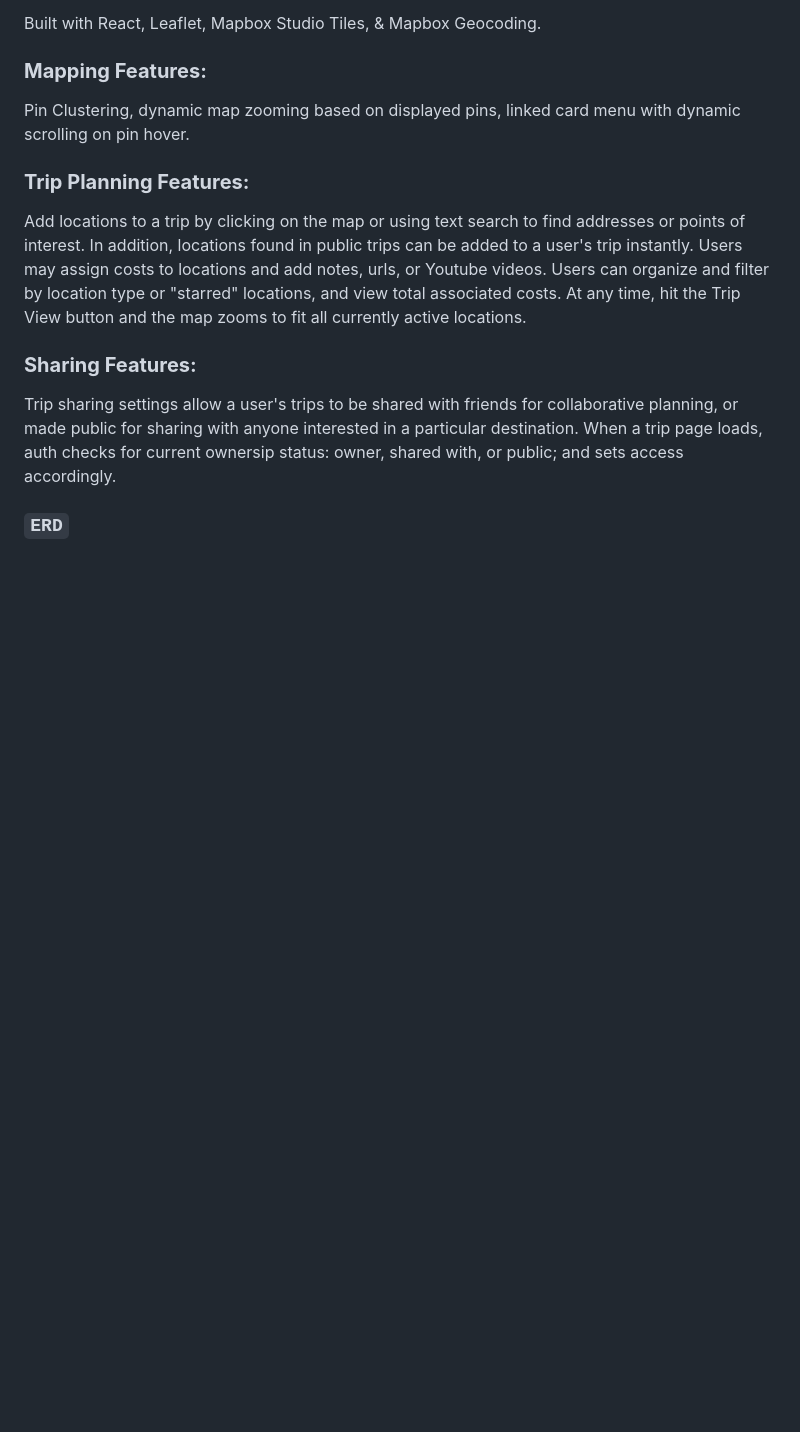
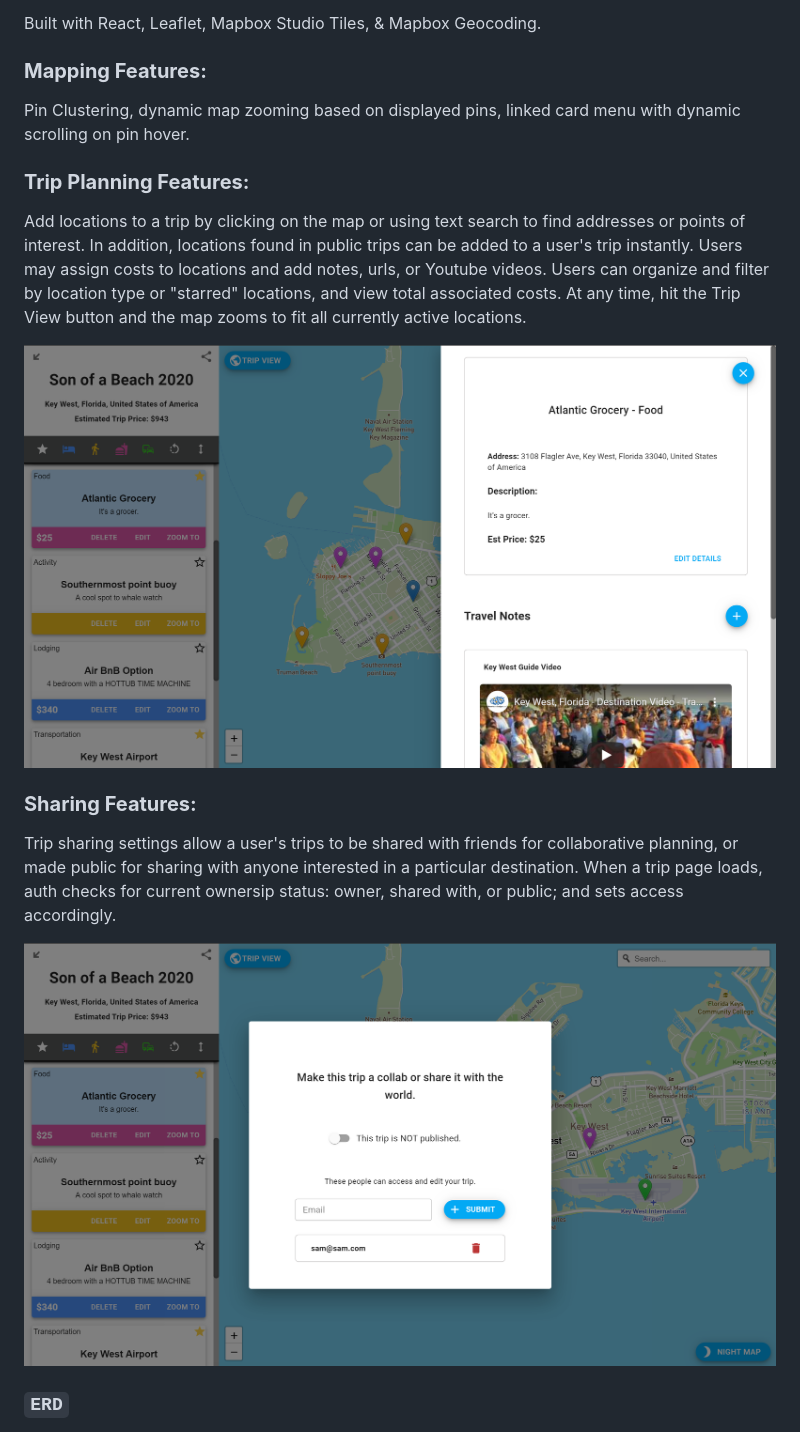
Before and after one commit to navogel/tripblazr-ventures, a Markdown page: README.md, the part around one of its changes. GitHub-like rendering; pictures changed too: LocationDetails.png (added), TripSharing.png (added); blank space fills up the shorter version.

Commit message:
updated readme with images

```diff
--- a/README.md
+++ b/README.md
@@ -13,9 +17,12 @@ Built with React, Leaflet, Mapbox Studio Tiles, & Mapbox Geocoding.
 ### **Trip Planning Features:**
 Add locations to a trip by clicking on the map or using text search to find addresses or points of interest.  In addition, locations found in public trips can be added to a user's trip instantly.  Users may assign costs to locations and add notes, urls, or Youtube videos. Users can organize and filter by location type or "starred" locations, and view total associated costs.  At any time, hit the Trip View button and the map zooms to fit all currently active locations.
 
+![ERD diagram](LocationDetails.png)
+
 ### **Sharing Features:**
 Trip sharing settings allow a user's trips to be shared with friends for collaborative planning, or made public for sharing with anyone interested in a particular destination.  When a trip page loads, auth checks for current ownersip status: owner, shared with, or public; and sets access accordingly.
 
+![ERD diagram](TripSharing.png)
 
 ### `ERD`
 
```
Also changed, not shown: other parts of README.md (+4 -0 lines), TripView.png (added).
